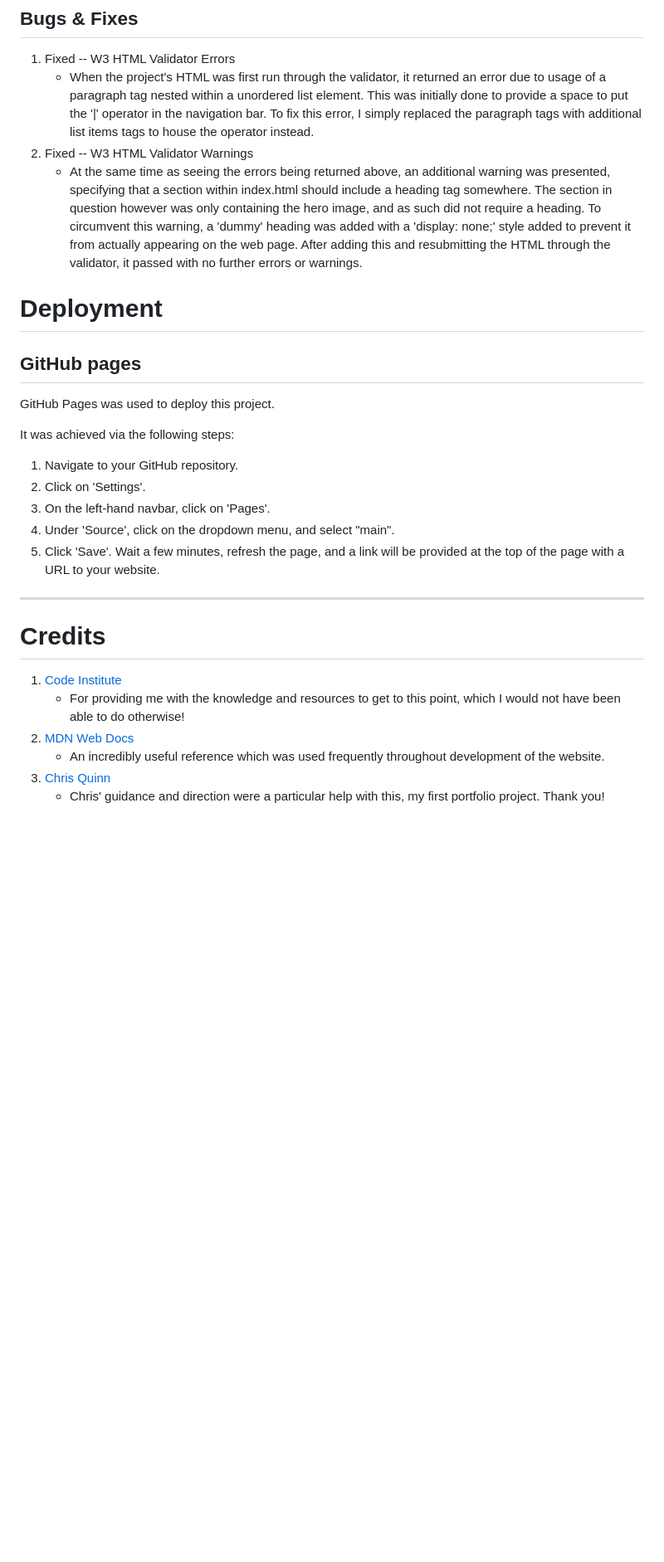
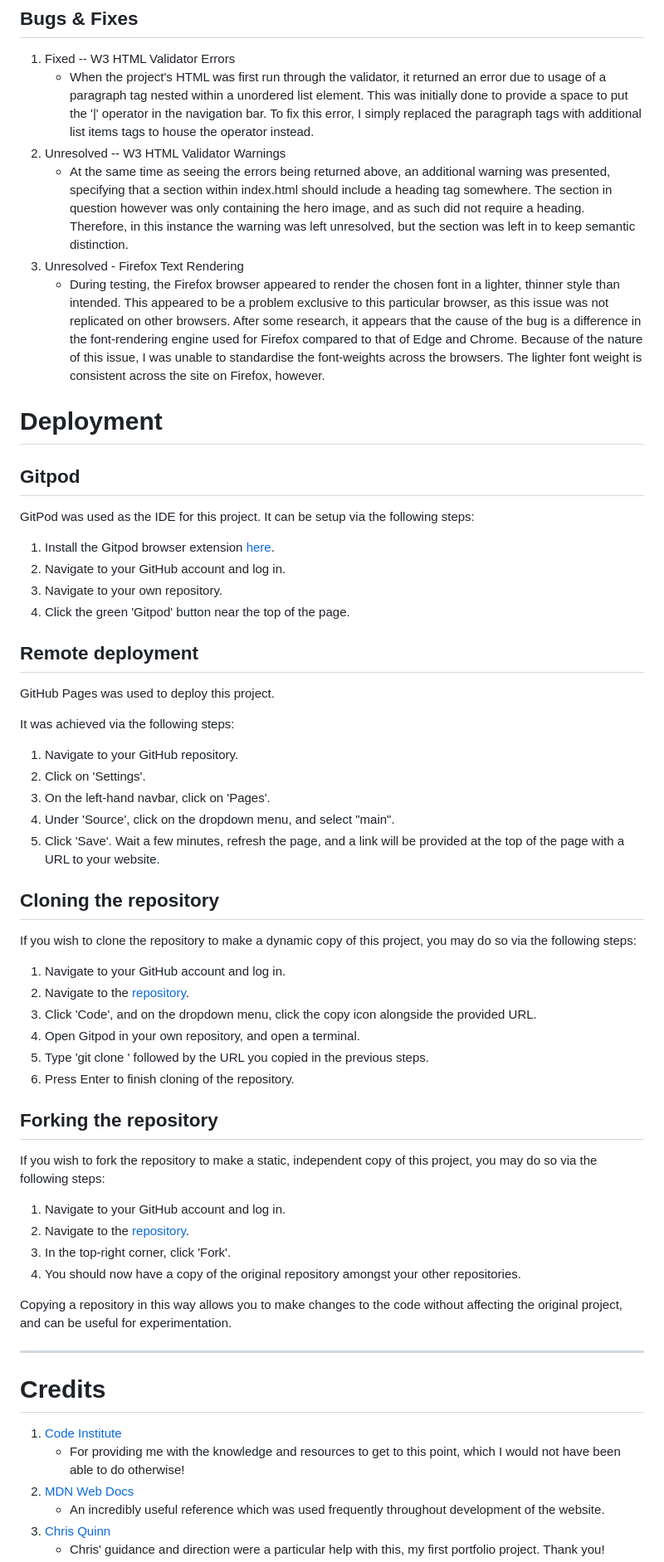
Before and after one commit to SamuelMasters/local-cleaners-ms1, a Markdown page: README.md, the part around the change printed below. Shown: that part at 83% size. Rendered like a GitHub page; blank space fills up the shorter version.

```diff
--- a/README.md
+++ b/README.md
@@ -204,12 +220,21 @@ This project utilised media queries to ensure that the website's design remains
 
 1. Fixed -- W3 HTML Validator Errors
    - When the project's HTML was first run through the validator, it returned an error due to usage of a paragraph tag nested within a unordered list element. This was initially done to provide a space to put the '|' operator in the navigation bar. To fix this error, I simply replaced the paragraph tags with additional list items tags to house the operator instead.
-2. Fixed -- W3 HTML Validator Warnings
-   - At the same time as seeing the errors being returned above, an additional warning was presented, specifying that a section within index.html should include a heading tag somewhere. The section in question however was only containing the hero image, and as such did not require a heading. To circumvent this warning, a 'dummy' heading was added with a 'display: none;' style added to prevent it from actually appearing on the web page. After adding this and resubmitting the HTML through the validator, it passed with no further errors or warnings.
+2. Unresolved -- W3 HTML Validator Warnings
+   - At the same time as seeing the errors being returned above, an additional warning was presented, specifying that a section within index.html should include a heading tag somewhere. The section in question however was only containing the hero image, and as such did not require a heading. Therefore, in this instance the warning was left unresolved, but the section was left in to keep semantic distinction.
+3. Unresolved - Firefox Text Rendering
+   - During testing, the Firefox browser appeared to render the chosen font in a lighter, thinner style than intended. This appeared to be a problem exclusive to this particular browser, as this issue was not replicated on other browsers. After some research, it appears that the cause of the bug is a difference in the font-rendering engine used for Firefox compared to that of Edge and Chrome. Because of the nature of this issue, I was unable to standardise the font-weights across the browsers. The lighter font weight is consistent across the site on Firefox, however.
 
 # Deployment
 
-## GitHub pages
+## Gitpod
+GitPod was used as the IDE for this project. It can be setup via the following steps:
+1. Install the Gitpod browser extension [here](https://chrome.google.com/webstore/detail/gitpod-always-ready-to-co/dodmmooeoklaejobgleioelladacbeki).
+2. Navigate to your GitHub account and log in.
+3. Navigate to your own repository.
+4. Click the green 'Gitpod' button near the top of the page.
+
+## Remote deployment
 
 GitHub Pages was used to deploy this project.
 
@@ -221,13 +246,35 @@ It was achieved via the following steps:
 4. Under 'Source', click on the dropdown menu, and select "main".
 5. Click 'Save'. Wait a few minutes, refresh the page, and a link will be provided at the top of the page with a URL to your website.
 
+## Cloning the repository
+
+If you wish to clone the repository to make a dynamic copy of this project, you may do so via the following steps:
+
+1. Navigate to your GitHub account and log in.
+2. Navigate to the [repository](https://github.com/SamuelMasters/local-cleaners-ms1).
+3. Click 'Code', and on the dropdown menu, click the copy icon alongside the provided URL.
+4. Open Gitpod in your own repository, and open a terminal.
+5. Type 'git clone ' followed by the URL you copied in the previous steps.
+6. Press Enter to finish cloning of the repository.
+
+## Forking the repository
+
+If you wish to fork the repository to make a static, independent copy of this project, you may do so via the following steps:
+
+1. Navigate to your GitHub account and log in.
+2. Navigate to the [repository](https://github.com/SamuelMasters/local-cleaners-ms1).
+3. In the top-right corner, click 'Fork'.
+4. You should now have a copy of the original repository amongst your other repositories.
+
+Copying a repository in this way allows you to make changes to the code without affecting the original project, and can be useful for experimentation.
+
 ---
 
 # Credits
 
 1. [Code Institute](https://codeinstitute.net/)
    - For providing me with the knowledge and resources to get to this point, which I would not have been able to do otherwise!
-5. [MDN Web Docs](https://developer.mozilla.org/en-US/)
+2. [MDN Web Docs](https://developer.mozilla.org/en-US/)
    - An incredibly useful reference which was used frequently throughout development of the website.
-6. [Chris Quinn](https://github.com/10xOXR)
+3. [Chris Quinn](https://github.com/10xOXR)
    - Chris' guidance and direction were a particular help with this, my first portfolio project. Thank you!
```
Also changed, not shown: other parts of README.md (+20 -0 lines), assets/testing/chrome-test.png (added), assets/testing/edge-test.png (added), assets/testing/firefox-test.png (added).
